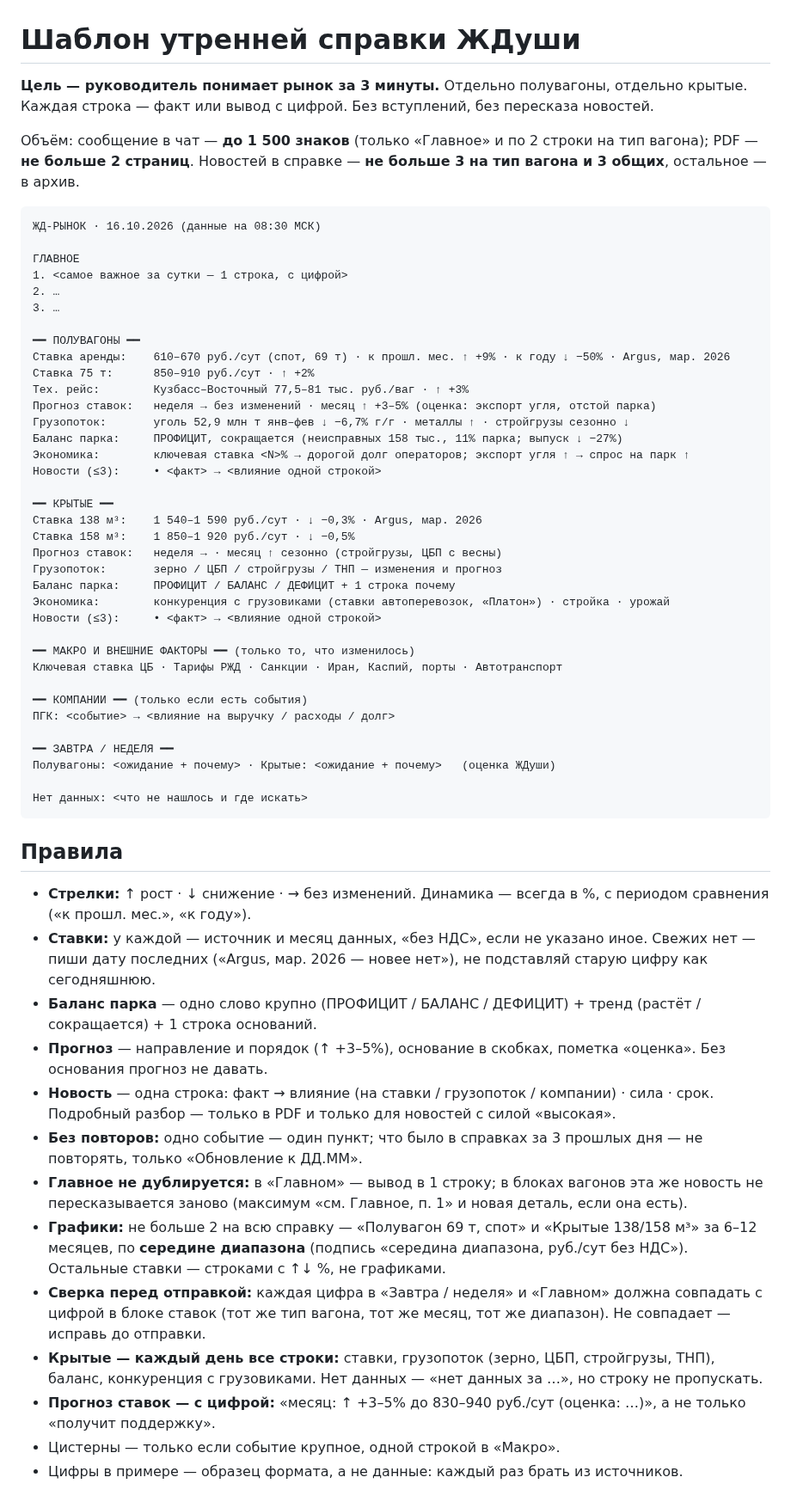
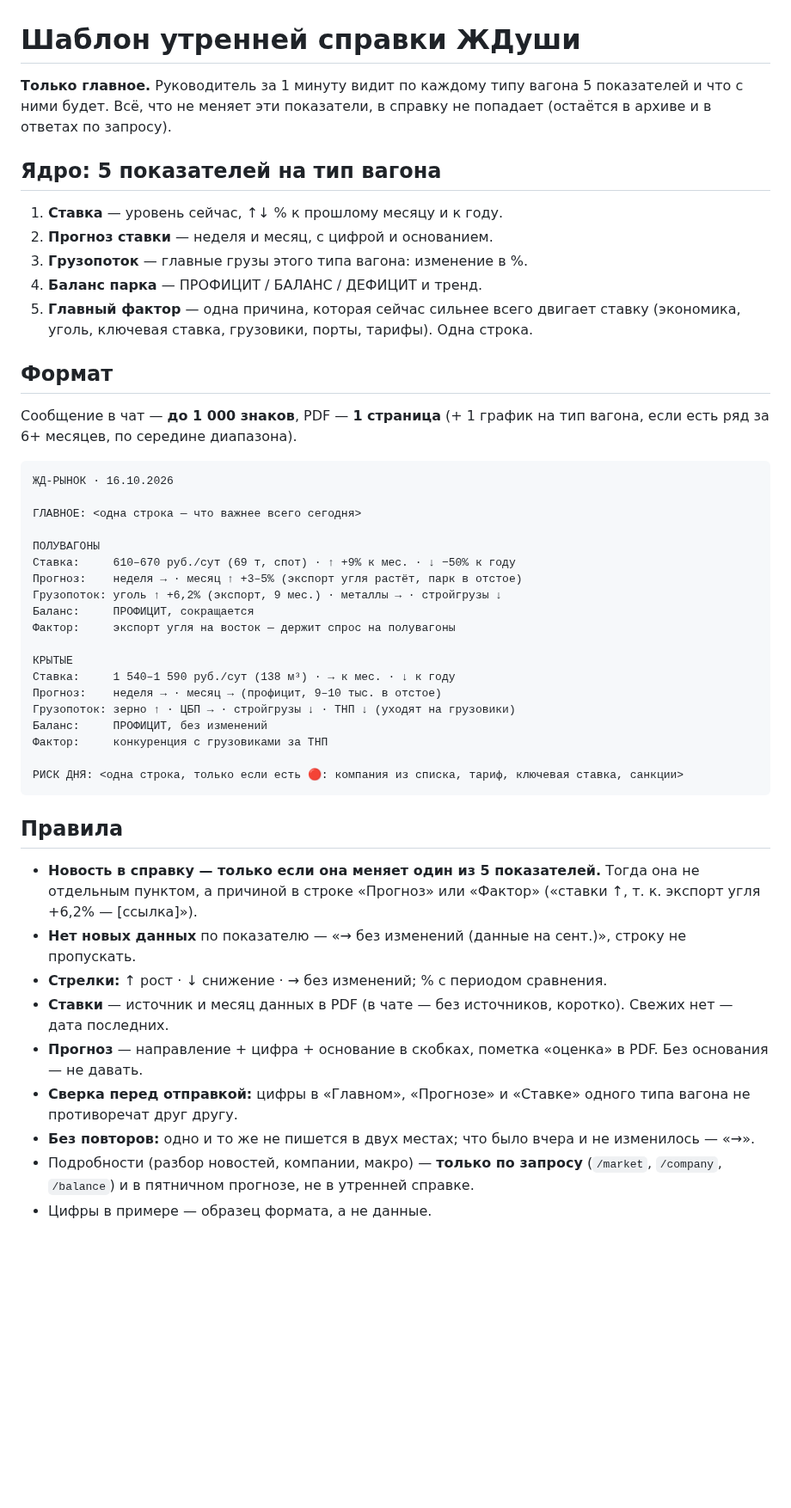
Before and after one commit to NataliaZhura/cyber-ui-kit, a Markdown page: информация_по_жд/railway-monitor/TEMPLATE.md, the part around the change. Shown at 86% size. Drawn GitHub-style; blank space fills up the shorter version.

Commit message:
ЖДуша: утренняя справка — только ядро из 5 показателей на тип вагона, чат до 1000 знаков, PDF 1 страница
Co-Authored-By: Claude Opus 5.5 <noreply@anthropic.com>
Claude-Session: https://claude.ai/code/session_011P4FD8bFwTUfU4Z8XEYb8j

````diff
--- a/информация_по_жд/railway-monitor/TEMPLATE.md
+++ b/информация_по_жд/railway-monitor/TEMPLATE.md
@@ -1,68 +1,54 @@
 # Шаблон утренней справки ЖДуши
 
-**Цель — руководитель понимает рынок за 3 минуты.** Отдельно полувагоны, отдельно крытые.
-Каждая строка — факт или вывод с цифрой. Без вступлений, без пересказа новостей.
+**Только главное.** Руководитель за 1 минуту видит по каждому типу вагона 5 показателей и что с ними будет.
+Всё, что не меняет эти показатели, в справку не попадает (остаётся в архиве и в ответах по запросу).
 
-Объём: сообщение в чат — **до 1 500 знаков** (только «Главное» и по 2 строки на тип вагона);
-PDF — **не больше 2 страниц**. Новостей в справке — **не больше 3 на тип вагона и 3 общих**, остальное — в архив.
+## Ядро: 5 показателей на тип вагона
+
+1. **Ставка** — уровень сейчас, ↑↓ % к прошлому месяцу и к году.
+2. **Прогноз ставки** — неделя и месяц, с цифрой и основанием.
+3. **Грузопоток** — главные грузы этого типа вагона: изменение в %.
+4. **Баланс парка** — ПРОФИЦИТ / БАЛАНС / ДЕФИЦИТ и тренд.
+5. **Главный фактор** — одна причина, которая сейчас сильнее всего двигает ставку (экономика, уголь, ключевая ставка,
+   грузовики, порты, тарифы). Одна строка.
+
+## Формат
+
+Сообщение в чат — **до 1 000 знаков**, PDF — **1 страница** (+ 1 график на тип вагона, если есть ряд за 6+ месяцев,
+по середине диапазона).
 
 ```
-ЖД-РЫНОК · 16.10.2026 (данные на 08:30 МСК)
+ЖД-РЫНОК · 16.10.2026
 
-ГЛАВНОЕ
-1. <самое важное за сутки — 1 строка, с цифрой>
-2. …
-3. …
+ГЛАВНОЕ: <одна строка — что важнее всего сегодня>
 
-━━ ПОЛУВАГОНЫ ━━
-Ставка аренды:    610–670 руб./сут (спот, 69 т) · к прошл. мес. ↑ +9% · к году ↓ −50% · Argus, мар. 2026
-Ставка 75 т:      850–910 руб./сут · ↑ +2%
-Тех. рейс:        Кузбасс–Восточный 77,5–81 тыс. руб./ваг · ↑ +3%
-Прогноз ставок:   неделя → без изменений · месяц ↑ +3–5% (оценка: экспорт угля, отстой парка)
-Грузопоток:       уголь 52,9 млн т янв–фев ↓ −6,7% г/г · металлы ↑ · стройгрузы сезонно ↓
-Баланс парка:     ПРОФИЦИТ, сокращается (неисправных 158 тыс., 11% парка; выпуск ↓ −27%)
-Экономика:        ключевая ставка <N>% → дорогой долг операторов; экспорт угля ↑ → спрос на парк ↑
-Новости (≤3):     • <факт> → <влияние одной строкой>
+ПОЛУВАГОНЫ
+Ставка:     610–670 руб./сут (69 т, спот) · ↑ +9% к мес. · ↓ −50% к году
+Прогноз:    неделя → · месяц ↑ +3–5% (экспорт угля растёт, парк в отстое)
+Грузопоток: уголь ↑ +6,2% (экспорт, 9 мес.) · металлы → · стройгрузы ↓
+Баланс:     ПРОФИЦИТ, сокращается
+Фактор:     экспорт угля на восток — держит спрос на полувагоны
 
-━━ КРЫТЫЕ ━━
-Ставка 138 м³:    1 540–1 590 руб./сут · ↓ −0,3% · Argus, мар. 2026
-Ставка 158 м³:    1 850–1 920 руб./сут · ↓ −0,5%
-Прогноз ставок:   неделя → · месяц ↑ сезонно (стройгрузы, ЦБП с весны)
-Грузопоток:       зерно / ЦБП / стройгрузы / ТНП — изменения и прогноз
-Баланс парка:     ПРОФИЦИТ / БАЛАНС / ДЕФИЦИТ + 1 строка почему
-Экономика:        конкуренция с грузовиками (ставки автоперевозок, «Платон») · стройка · урожай
-Новости (≤3):     • <факт> → <влияние одной строкой>
+КРЫТЫЕ
+Ставка:     1 540–1 590 руб./сут (138 м³) · → к мес. · ↓ к году
+Прогноз:    неделя → · месяц → (профицит, 9–10 тыс. в отстое)
+Грузопоток: зерно ↑ · ЦБП → · стройгрузы ↓ · ТНП ↓ (уходят на грузовики)
+Баланс:     ПРОФИЦИТ, без изменений
+Фактор:     конкуренция с грузовиками за ТНП
 
-━━ МАКРО И ВНЕШНИЕ ФАКТОРЫ ━━ (только то, что изменилось)
-Ключевая ставка ЦБ · Тарифы РЖД · Санкции · Иран, Каспий, порты · Автотранспорт
-
-━━ КОМПАНИИ ━━ (только если есть события)
-ПГК: <событие> → <влияние на выручку / расходы / долг>
-
-━━ ЗАВТРА / НЕДЕЛЯ ━━
-Полувагоны: <ожидание + почему> · Крытые: <ожидание + почему>   (оценка ЖДуши)
-
-Нет данных: <что не нашлось и где искать>
+РИСК ДНЯ: <одна строка, только если есть 🔴: компания из списка, тариф, ключевая ставка, санкции>
 ```
 
 ## Правила
 
-- **Стрелки:** ↑ рост · ↓ снижение · → без изменений. Динамика — всегда в %, с периодом сравнения («к прошл. мес.», «к году»).
-- **Ставки:** у каждой — источник и месяц данных, «без НДС», если не указано иное. Свежих нет — пиши дату последних
-  («Argus, мар. 2026 — новее нет»), не подставляй старую цифру как сегодняшнюю.
-- **Баланс парка** — одно слово крупно (ПРОФИЦИТ / БАЛАНС / ДЕФИЦИТ) + тренд (растёт / сокращается) + 1 строка оснований.
-- **Прогноз** — направление и порядок (↑ +3–5%), основание в скобках, пометка «оценка». Без основания прогноз не давать.
-- **Новость** — одна строка: факт → влияние (на ставки / грузопоток / компании) · сила · срок. Подробный разбор — только в PDF
-  и только для новостей с силой «высокая».
-- **Без повторов:** одно событие — один пункт; что было в справках за 3 прошлых дня — не повторять, только «Обновление к ДД.ММ».
-- **Главное не дублируется:** в «Главном» — вывод в 1 строку; в блоках вагонов эта же новость не пересказывается заново
-  (максимум «см. Главное, п. 1» и новая деталь, если она есть).
-- **Графики:** не больше 2 на всю справку — «Полувагон 69 т, спот» и «Крытые 138/158 м³» за 6–12 месяцев, по **середине
-  диапазона** (подпись «середина диапазона, руб./сут без НДС»). Остальные ставки — строками с ↑↓ %, не графиками.
-- **Сверка перед отправкой:** каждая цифра в «Завтра / неделя» и «Главном» должна совпадать с цифрой в блоке ставок
-  (тот же тип вагона, тот же месяц, тот же диапазон). Не совпадает — исправь до отправки.
-- **Крытые — каждый день все строки:** ставки, грузопоток (зерно, ЦБП, стройгрузы, ТНП), баланс, конкуренция с
-  грузовиками. Нет данных — «нет данных за …», но строку не пропускать.
-- **Прогноз ставок — с цифрой:** «месяц: ↑ +3–5% до 830–940 руб./сут (оценка: …)», а не только «получит поддержку».
-- Цистерны — только если событие крупное, одной строкой в «Макро».
-- Цифры в примере — образец формата, а не данные: каждый раз брать из источников.
+- **Новость в справку — только если она меняет один из 5 показателей.** Тогда она не отдельным пунктом, а причиной в
+  строке «Прогноз» или «Фактор» («ставки ↑, т. к. экспорт угля +6,2% — [ссылка]»).
+- **Нет новых данных** по показателю — «→ без изменений (данные на сент.)», строку не пропускать.
+- **Стрелки:** ↑ рост · ↓ снижение · → без изменений; % с периодом сравнения.
+- **Ставки** — источник и месяц данных в PDF (в чате — без источников, коротко). Свежих нет — дата последних.
+- **Прогноз** — направление + цифра + основание в скобках, пометка «оценка» в PDF. Без основания — не давать.
+- **Сверка перед отправкой:** цифры в «Главном», «Прогнозе» и «Ставке» одного типа вагона не противоречат друг другу.
+- **Без повторов:** одно и то же не пишется в двух местах; что было вчера и не изменилось — «→».
+- Подробности (разбор новостей, компании, макро) — **только по запросу** (`/market`, `/company`, `/balance`) и в пятничном
+  прогнозе, не в утренней справке.
+- Цифры в примере — образец формата, а не данные.
````
Also changed, not shown: информация_по_жд/railway-monitor/AGENTS.md (+3 -3 lines).
